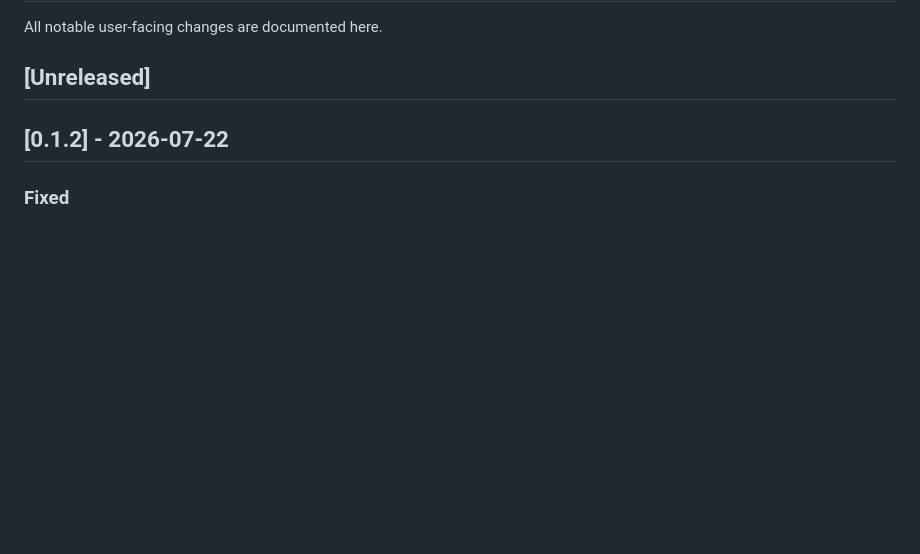
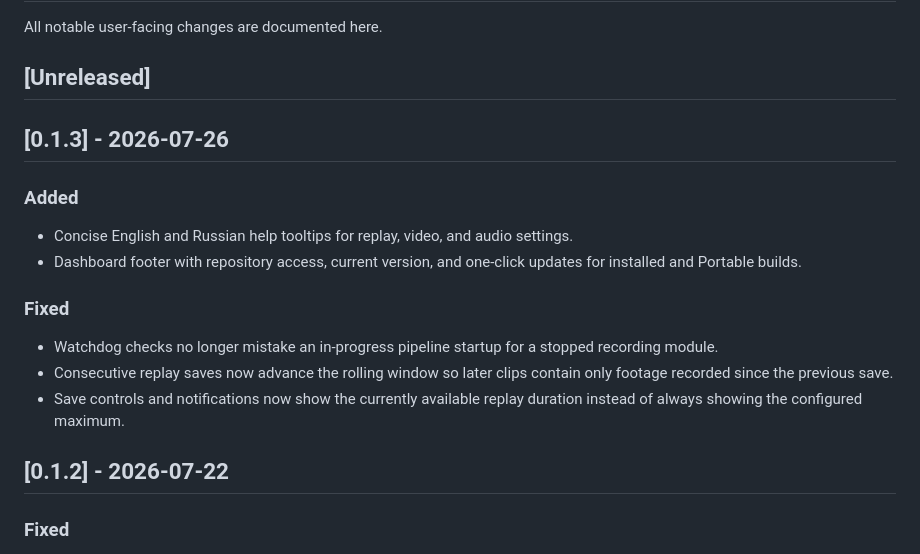
Before and after one commit to FaulMit/captail, a Markdown page: CHANGELOG.md, the part around the change. Rendered like a GitHub page; blank space fills up the shorter version.

```diff
--- a/CHANGELOG.md
+++ b/CHANGELOG.md
@@ -3,6 +3,19 @@
 All notable user-facing changes are documented here.
 
 ## [Unreleased]
+
+## [0.1.3] - 2026-07-26
+
+### Added
+
+- Concise English and Russian help tooltips for replay, video, and audio settings.
+- Dashboard footer with repository access, current version, and one-click updates for installed and Portable builds.
+
+### Fixed
+
+- Watchdog checks no longer mistake an in-progress pipeline startup for a stopped recording module.
+- Consecutive replay saves now advance the rolling window so later clips contain only footage recorded since the previous save.
+- Save controls and notifications now show the currently available replay duration instead of always showing the configured maximum.
 
 ## [0.1.2] - 2026-07-22
 
```
Also changed, not shown: README.md (+22 -1 lines), docs/captail-main.jpg, docs/captail-settings-audio.jpg (added), docs/captail-settings-video.jpg (added), 9 other files.
